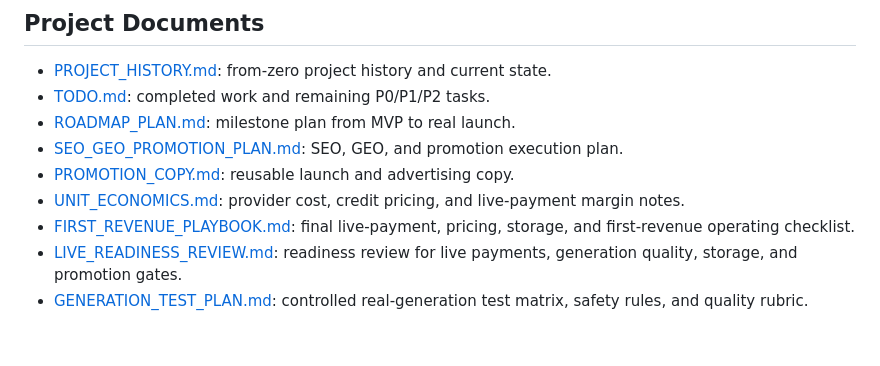
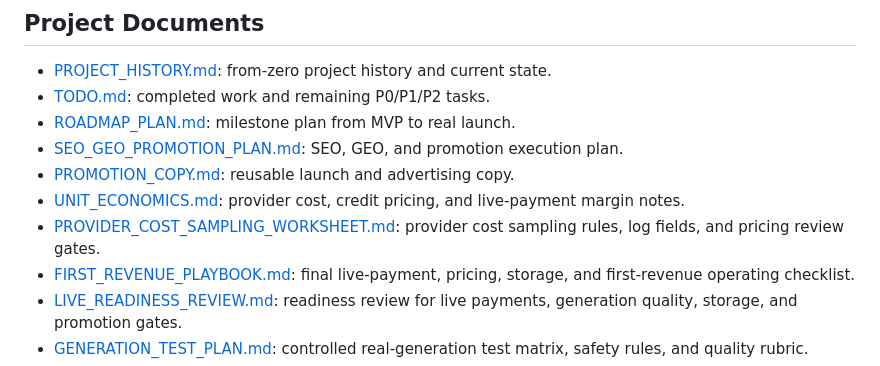
Before and after one commit to yyd841122/PicToVedio, a Markdown page: README.md, the part around the change. GitHub-like rendering; blank space fills up the shorter version.

Commit message:
Add provider cost sampling worksheet

```diff
--- a/README.md
+++ b/README.md
@@ -258,6 +258,7 @@ Before taking real payments, switch Creem from test mode to live mode in Render
 - [SEO_GEO_PROMOTION_PLAN.md](./SEO_GEO_PROMOTION_PLAN.md): SEO, GEO, and promotion execution plan.
 - [PROMOTION_COPY.md](./PROMOTION_COPY.md): reusable launch and advertising copy.
 - [UNIT_ECONOMICS.md](./UNIT_ECONOMICS.md): provider cost, credit pricing, and live-payment margin notes.
+- [PROVIDER_COST_SAMPLING_WORKSHEET.md](./PROVIDER_COST_SAMPLING_WORKSHEET.md): provider cost sampling rules, log fields, and pricing review gates.
 - [FIRST_REVENUE_PLAYBOOK.md](./FIRST_REVENUE_PLAYBOOK.md): final live-payment, pricing, storage, and first-revenue operating checklist.
 - [LIVE_READINESS_REVIEW.md](./LIVE_READINESS_REVIEW.md): readiness review for live payments, generation quality, storage, and promotion gates.
 - [GENERATION_TEST_PLAN.md](./GENERATION_TEST_PLAN.md): controlled real-generation test matrix, safety rules, and quality rubric.
```
Also changed, not shown: PROVIDER_COST_SAMPLING_WORKSHEET.md (added, +97 -0 lines), UNIT_ECONOMICS.md (+5 -5 lines).
